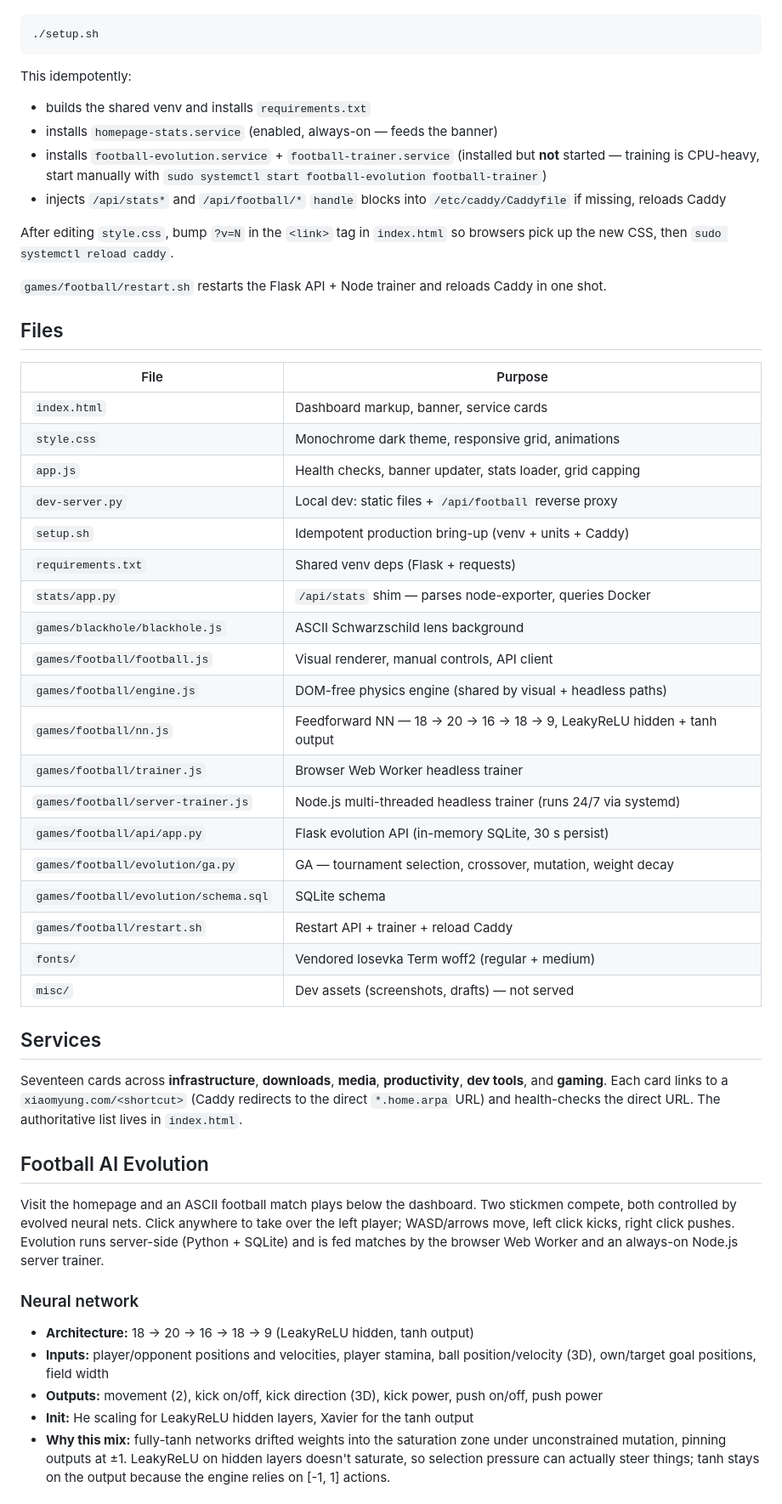
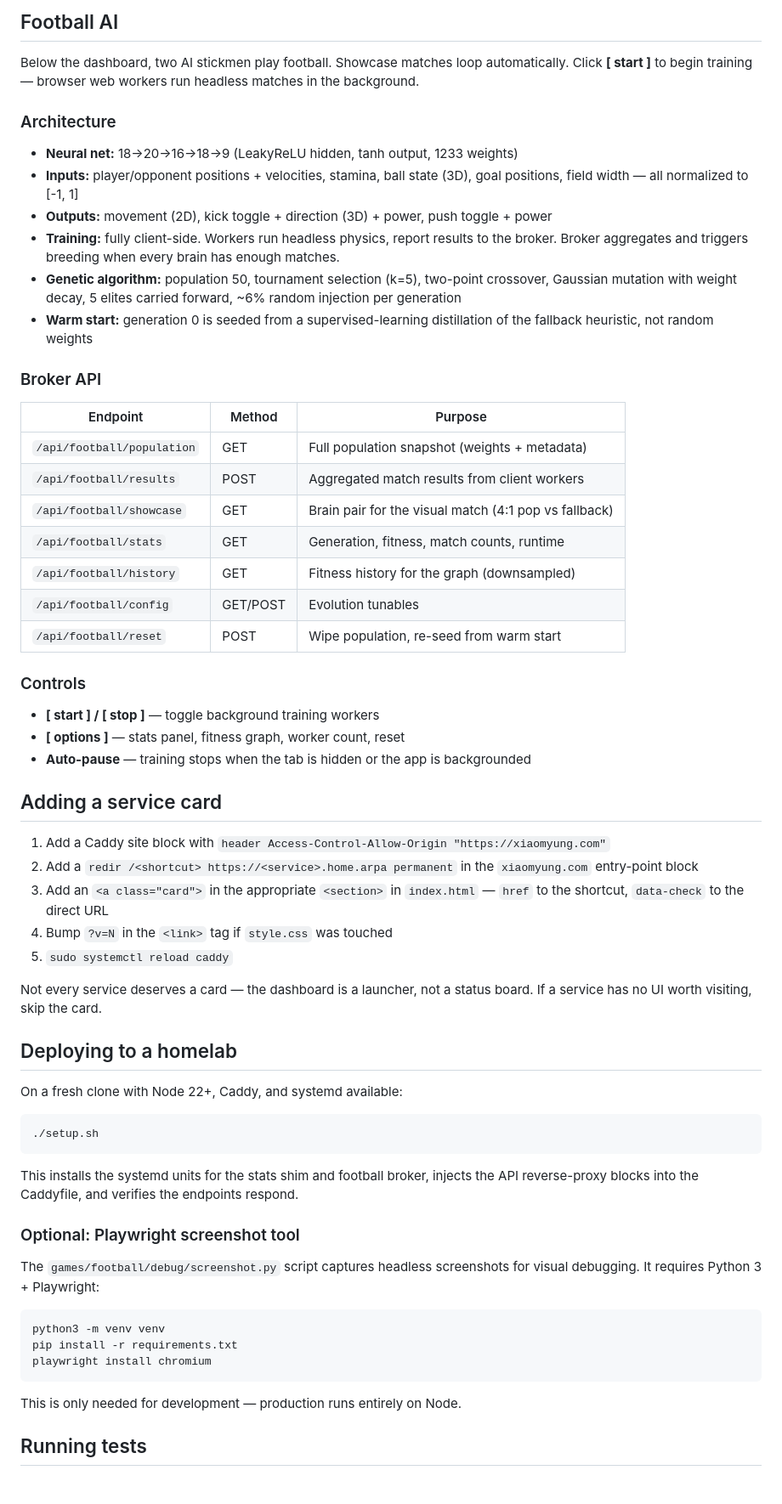
Before and after one commit to xiaomyung/homepage, a Markdown page: README.md, the part around one of its changes. Shown at 85% size. GitHub-like rendering.

Commit message:
docs: rewrite README for v2 with cross-platform quickstart

````diff
--- a/README.md
+++ b/README.md
@@ -49,55 +73,65 @@ On a fresh clone:
+## Football AI
+
+Below the dashboard, two AI stickmen play football. Showcase matches loop automatically. Click **[ start ]** to begin training — browser web workers run headless matches in the background.
+
+### Architecture
+
+- **Neural net:** 18→20→16→18→9 (LeakyReLU hidden, tanh output, 1233 weights)
+- **Inputs:** player/opponent positions + velocities, stamina, ball state (3D), goal positions, field width — all normalized to [-1, 1]
+- **Outputs:** movement (2D), kick toggle + direction (3D) + power, push toggle + power
+- **Training:** fully client-side. Workers run headless physics, report results to the broker. Broker aggregates and triggers breeding when every brain has enough matches.
+- **Genetic algorithm:** population 50, tournament selection (k=5), two-point crossover, Gaussian mutation with weight decay, 5 elites carried forward, ~6% random injection per generation
+- **Warm start:** generation 0 is seeded from a supervised-learning distillation of the fallback heuristic, not random weights
+
+### Broker API
+
+| Endpoint | Method | Purpose |
+|----------|--------|---------|
+| `/api/football/population` | GET | Full population snapshot (weights + metadata) |
+| `/api/football/results` | POST | Aggregated match results from client workers |
+| `/api/football/showcase` | GET | Brain pair for the visual match (4:1 pop vs fallback) |
+| `/api/football/stats` | GET | Generation, fitness, match counts, runtime |
+| `/api/football/history` | GET | Fitness history for the graph (downsampled) |
+| `/api/football/config` | GET/POST | Evolution tunables |
+| `/api/football/reset` | POST | Wipe population, re-seed from warm start |
+
+### Controls
+
+- **[ start ] / [ stop ]** — toggle background training workers
+- **[ options ]** — stats panel, fitness graph, worker count, reset
+- **Auto-pause** — training stops when the tab is hidden or the app is backgrounded
+
+## Adding a service card
+
+1. Add a Caddy site block with `header Access-Control-Allow-Origin "https://xiaomyung.com"`
+2. Add a `redir /<shortcut> https://<service>.home.arpa permanent` in the `xiaomyung.com` entry-point block
+3. Add an `<a class="card">` in the appropriate `<section>` in `index.html` — `href` to the shortcut, `data-check` to the direct URL
+4. Bump `?v=N` in the `<link>` tag if `style.css` was touched
+5. `sudo systemctl reload caddy`
+
+Not every service deserves a card — the dashboard is a launcher, not a status board. If a service has no UI worth visiting, skip the card.
+
+## Deploying to a homelab
+
+On a fresh clone with Node 22+, Caddy, and systemd available:
 
 ```sh
 ./setup.sh
 ```
 
-This idempotently:
-- builds the shared venv and installs `requirements.txt`
-- installs `homepage-stats.service` (enabled, always-on — feeds the banner)
-- installs `football-evolution.service` + `football-trainer.service` (installed but **not** started — training is CPU-heavy, start manually with `sudo systemctl start football-evolution football-trainer`)
-- injects `/api/stats*` and `/api/football/*` `handle` blocks into `/etc/caddy/Caddyfile` if missing, reloads Caddy
+This installs the systemd units for the stats shim and football broker, injects the API reverse-proxy blocks into the Caddyfile, and verifies the endpoints respond.
 
-After editing `style.css`, bump `?v=N` in the `<link>` tag in `index.html` so browsers pick up the new CSS, then `sudo systemctl reload caddy`.
+### Optional: Playwright screenshot tool
 
-`games/football/restart.sh` restarts the Flask API + Node trainer and reloads Caddy in one shot.
+The `games/football/debug/screenshot.py` script captures headless screenshots for visual debugging. It requires Python 3 + Playwright:
 
-## Files
+```sh
+python3 -m venv venv
+pip install -r requirements.txt
+playwright install chromium
+```
 
-| File | Purpose |
-|------|---------|
-| `index.html` | Dashboard markup, banner, service cards |
-| `style.css` | Monochrome dark theme, responsive grid, animations |
-| `app.js` | Health checks, banner updater, stats loader, grid capping |
-| `dev-server.py` | Local dev: static files + `/api/football` reverse proxy |
-| `setup.sh` | Idempotent production bring-up (venv + units + Caddy) |
-| `requirements.txt` | Shared venv deps (Flask + requests) |
-| `stats/app.py` | `/api/stats` shim — parses node-exporter, queries Docker |
-| `games/blackhole/blackhole.js` | ASCII Schwarzschild lens background |
-| `games/football/football.js` | Visual renderer, manual controls, API client |
-| `games/football/engine.js` | DOM-free physics engine (shared by visual + headless paths) |
-| `games/football/nn.js` | Feedforward NN — 18 → 20 → 16 → 18 → 9, LeakyReLU hidden + tanh output |
-| `games/football/trainer.js` | Browser Web Worker headless trainer |
-| `games/football/server-trainer.js` | Node.js multi-threaded headless trainer (runs 24/7 via systemd) |
-| `games/football/api/app.py` | Flask evolution API (in-memory SQLite, 30 s persist) |
-| `games/football/evolution/ga.py` | GA — tournament selection, crossover, mutation, weight decay |
-| `games/football/evolution/schema.sql` | SQLite schema |
-| `games/football/restart.sh` | Restart API + trainer + reload Caddy |
-| `fonts/` | Vendored Iosevka Term woff2 (regular + medium) |
-| `misc/` | Dev assets (screenshots, drafts) — not served |
+This is only needed for development — production runs entirely on Node.
 
-## Services
+## Running tests
 
-Seventeen cards across **infrastructure**, **downloads**, **media**, **productivity**, **dev tools**, and **gaming**. Each card links to a `xiaomyung.com/<shortcut>` (Caddy redirects to the direct `*.home.arpa` URL) and health-checks the direct URL. The authoritative list lives in `index.html`.
-
-## Football AI Evolution
-
-Visit the homepage and an ASCII football match plays below the dashboard. Two stickmen compete, both controlled by evolved neural nets. Click anywhere to take over the left player; WASD/arrows move, left click kicks, right click pushes. Evolution runs server-side (Python + SQLite) and is fed matches by the browser Web Worker and an always-on Node.js server trainer.
-
-### Neural network
-
-- **Architecture:** 18 → 20 → 16 → 18 → 9 (LeakyReLU hidden, tanh output)
-- **Inputs:** player/opponent positions and velocities, player stamina, ball position/velocity (3D), own/target goal positions, field width
-- **Outputs:** movement (2), kick on/off, kick direction (3D), kick power, push on/off, push power
-- **Init:** He scaling for LeakyReLU hidden layers, Xavier for the tanh output
-- **Why this mix:** fully-tanh networks drifted weights into the saturation zone under unconstrained mutation, pinning outputs at ±1. LeakyReLU on hidden layers doesn't saturate, so selection pressure can actually steer things; tanh stays on the output because the engine relies on [-1, 1] actions.
-
````
Also changed, not shown: other parts of README.md (+57 -83 lines).
